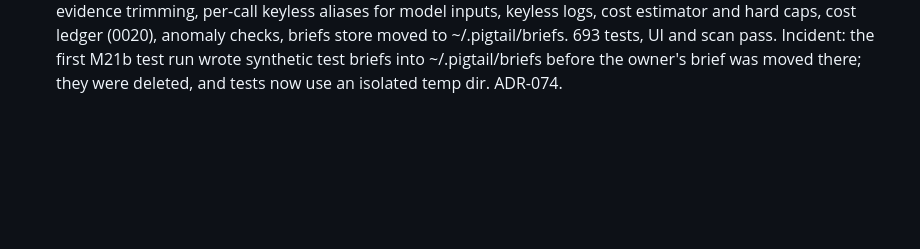
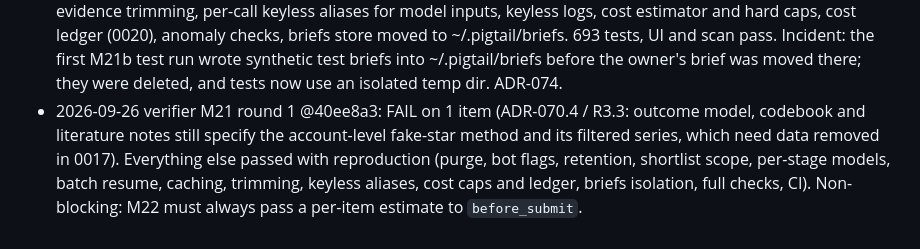
Before and after one commit to suchipizza/pigtail, a Markdown page: ops/RUNLOG.md, the part around the change. GitHub-like rendering; blank space fills up the shorter version.

Commit message:
docs(ops): M21 verifier round 1 result
Co-Authored-By: Claude Opus 5.5 <noreply@anthropic.com>

```diff
--- a/ops/RUNLOG.md
+++ b/ops/RUNLOG.md
@@ -49,3 +49,4 @@ One entry per session: date · session id · tasks · outcomes · cost · next.
 - 2026-09-26 verifier M20 round 3 @0d2ff13: PASS. **M20 accepted.** Follow-ups: operator guide (M27); pre-directive compliance templates and the example brief's subscription_share to be rewritten or bannered in the §9 template step; BACKLOG header wording.
 - 2026-09-26 History rewrite (owner-approved, 0 forks, 2 stars): commits from 0330bd4 onward on main were rewritten to remove owner-brief content (not repeated here) and force-pushed (c24fe6d → 7a823ea). Earlier commits, frozen pre-registrations and the archive tag are unchanged; the final tree is identical. Old→new map: ops/history-rewrite-2026-09-26.md. A private pre-rewrite backup is kept outside the repo. A GitHub Support request to purge cached views of the old commits is prepared for the owner to submit (support requests need her GitHub login).
 - 2026-09-26 M21 built (two engineers + a redaction follow-up): roles and buckets with handles purged (migrations 0017–0019), shortlist-only mentions, snapshot retention by report, per-stage models, Batch API, prompt caching, evidence trimming, per-call keyless aliases for model inputs, keyless logs, cost estimator and hard caps, cost ledger (0020), anomaly checks, briefs store moved to ~/.pigtail/briefs. 693 tests, UI and scan pass. Incident: the first M21b test run wrote synthetic test briefs into ~/.pigtail/briefs before the owner's brief was moved there; they were deleted, and tests now use an isolated temp dir. ADR-074.
+- 2026-09-26 verifier M21 round 1 @40ee8a3: FAIL on 1 item (ADR-070.4 / R3.3: outcome model, codebook and literature notes still specify the account-level fake-star method and its filtered series, which need data removed in 0017). Everything else passed with reproduction (purge, bot flags, retention, shortlist scope, per-stage models, batch resume, caching, trimming, keyless aliases, cost caps and ledger, briefs isolation, full checks, CI). Non-blocking: M22 must always pass a per-item estimate to `before_submit`.
```
Also changed, not shown: ops/BACKLOG.md (+1 -1 lines).
